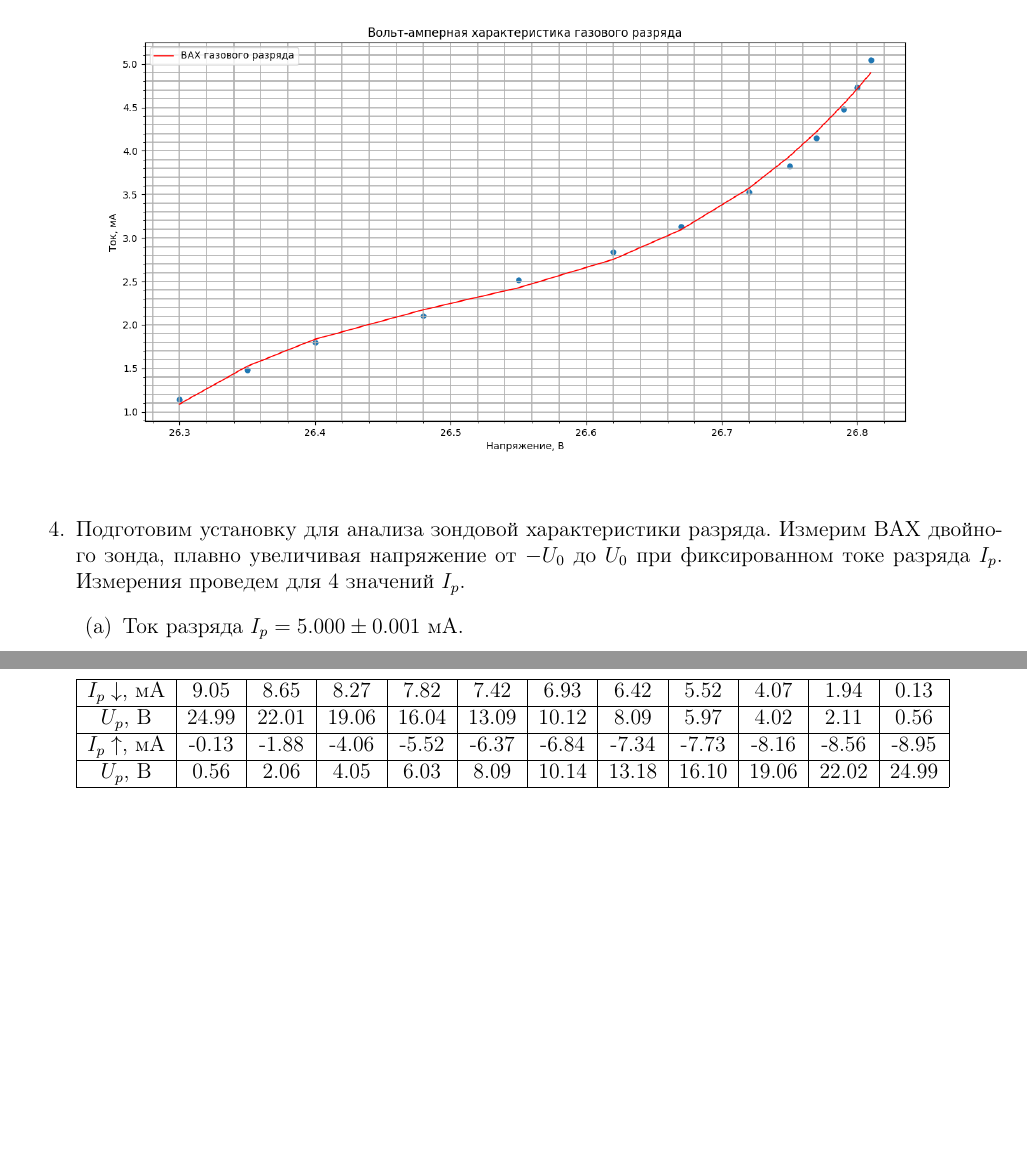
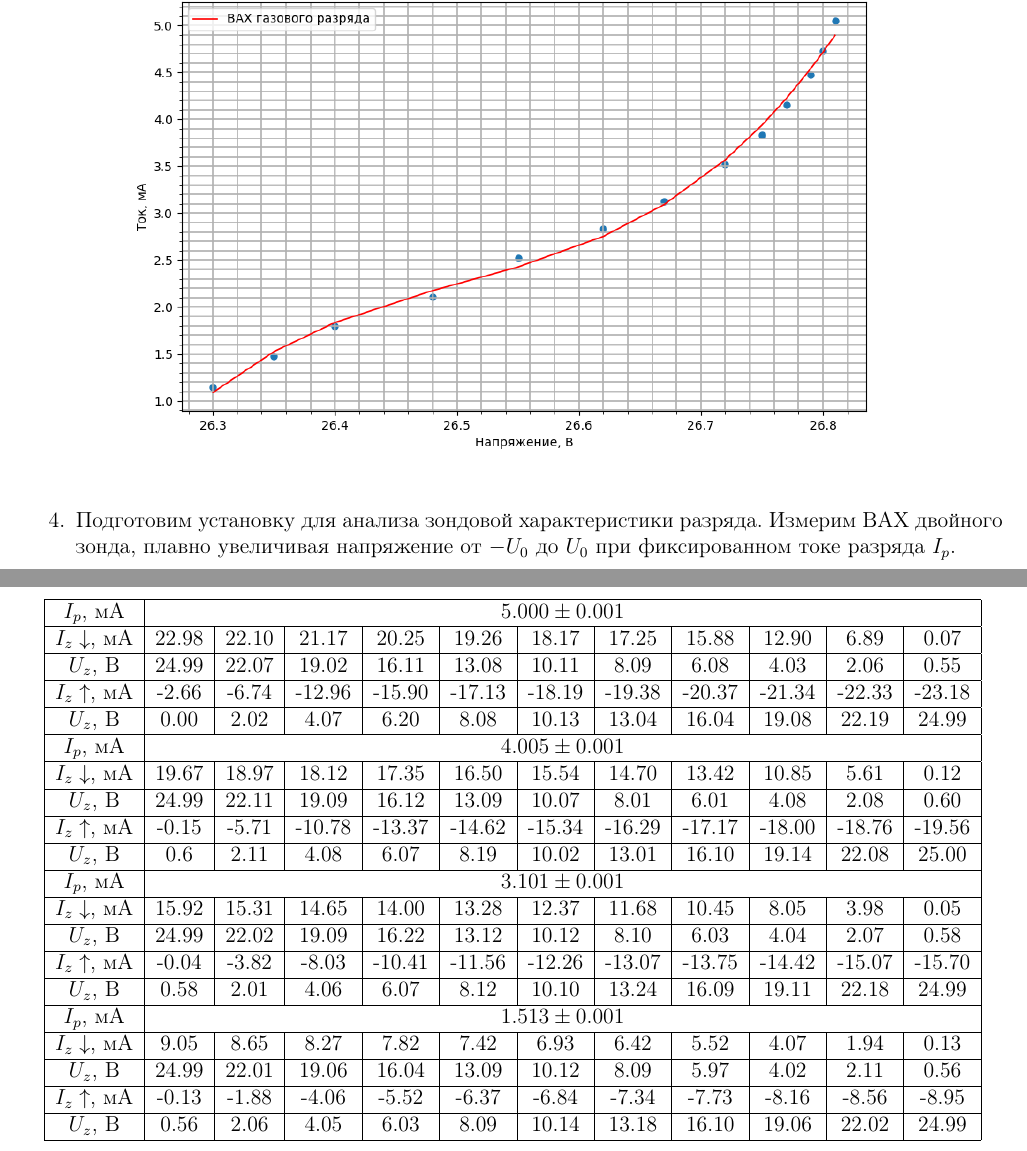
Before and after one commit to Shevtsovv/My-Git, a LaTeX document (Tex/3.1.5/main.tex): two parts of pages 2 and 4 of 4 before the commit and two parts of pages 2 and 3 of 3 after it, joined at a grey line, cut so that both start at the same text, the shorter picture padded with empty space. Compiled offline with pdfLaTeX.

Commit message:
изменил графики

```diff
--- a/Tex/3.1.5/main.tex
+++ b/Tex/3.1.5/main.tex
@@ -5,6 +5,7 @@
 \usepackage{mathtools}
 \usepackage{amsfonts}
 \usepackage{longtable}
+\usepackage{float}
 \usepackage[english, russian]{babel}
 \title{Лабораторная работа № 3.5.1-3.5.2 "Изучение плазмы газового разряда в неоне"}
 \author{Кирилл Шевцов Б03-402}
@@ -58,13 +59,31 @@ $R_{b}$ к регулируемому ВИП.
     \item Построим ВАХ разряда в координатной сетке. По наклону кривой определим максимальное дифференциальное сопротивление $R_{dif} = \frac{dU}{dI}$.
     \begin{figure}[htbp]
         \centering
-        \includegraphics[width=1.0\linewidth]{vax.png}
+        \includegraphics[width=0.9\linewidth]{vax.png}
     \end{figure}
     \item Подготовим установку для анализа зондовой характеристики разряда. Измерим ВАХ двойного зонда, плавно увеличивая напряжение
-    от $-U_{0}$ до $U_{0}$ при фиксированном токе разряда $I_{p}$. Измерения проведем для 4 значений $I_{p}$.
-    \begin{enumerate}
-        \item Ток разряда $I_{p} = 5.000\pm 0.001$ мА.
+    от $-U_{0}$ до $U_{0}$ при фиксированном токе разряда $I_{p}$.
     \begin{table}[htbp]
         \centering
         \begin{tabular}{|c|c|c|c|c|c|c|c|c|c|c|c|}
             \hline
+            $I_{p}$, мА & \multicolumn{11}{|c|}{$5.000\pm 0.001$}\\ \hline
+            $I_{z}\downarrow$, мА & 22.98 & 22.10 & 21.17 & 20.25 & 19.26 & 18.17 & 17.25 & 15.88 & 12.90 & 6.89 & 0.07\\ \hline
+            $U_{z}$, В & 24.99 & 22.07 & 19.02 & 16.11 & 13.08 & 10.11 & 8.09 & 6.08 & 4.03 & 2.06 & 0.55\\ \hline
+            $I_{z}\uparrow$, мА & -2.66 & -6.74 & -12.96 & -15.90 & -17.13 & -18.19 & -19.38 & -20.37 & -21.34 & -22.33 & -23.18\\ \hline
+            $U_{z}$, В & 0.00 & 2.02 & 4.07 & 6.20 & 8.08 & 10.13 & 13.04 & 16.04 & 19.08 & 22.19 & 24.99\\ \hline
+            $I_{p}$, мА & \multicolumn{11}{|c|}{$4.005\pm 0.001$}\\ \hline
+            $I_{z}\downarrow$, мА & 19.67 & 18.97 & 18.12 & 17.35 & 16.50 & 15.54 & 14.70 & 13.42 & 10.85 & 5.61 & 0.12\\ \hline
+            $U_{z}$, В & 24.99 & 22.11 & 19.09 & 16.12 & 13.09 & 10.07 & 8.01 & 6.01 & 4.08 & 2.08 & 0.60\\ \hline
+            $I_{z}\uparrow$, мА & -0.15 & -5.71 & -10.78 & -13.37 & -14.62 & -15.34 & -16.29 & -17.17 & -18.00 & -18.76 & -19.56\\ \hline
+            $U_{z}$, В & 0.6 & 2.11 & 4.08 & 6.07 & 8.19 & 10.02 & 13.01 & 16.10 & 19.14 & 22.08 & 25.00\\ \hline
+            $I_{p}$, мА & \multicolumn{11}{|c|}{$3.101\pm 0.001$}\\ \hline
+            $I_{z}\downarrow$, мА & 15.92 & 15.31 & 14.65 & 14.00 & 13.28 & 12.37 & 11.68 & 10.45 & 8.05 & 3.98 & 0.05\\ \hline
+            $U_{z}$, В & 24.99 & 22.02 & 19.09 & 16.22 & 13.12 & 10.12 & 8.10 & 6.03 & 4.04 & 2.07 & 0.58\\ \hline
+            $I_{z}\uparrow$, мА & -0.04 & -3.82 & -8.03 & -10.41 & -11.56 & -12.26 & -13.07 & -13.75 & -14.42 & -15.07 & -15.70\\ \hline
+            $U_{z}$, В & 0.58 & 2.01 & 4.06 & 6.07 & 8.12 & 10.10 & 13.24 & 16.09 & 19.11 & 22.18 & 24.99\\ \hline
+            $I_{p}$, мА & \multicolumn{11}{|c|}{$1.513\pm 0.001$}\\ \hline
+            $I_{z}\downarrow$, мА & 9.05 & 8.65 & 8.27 & 7.82 & 7.42 & 6.93 & 6.42 & 5.52 & 4.07 & 1.94 & 0.13\\ \hline
+            $U_{z}$, В & 24.99 & 22.01 & 19.06 & 16.04 & 13.09 & 10.12 & 8.09 & 5.97 & 4.02 & 2.11 & 0.56\\ \hline
+            $I_{z}\uparrow$, мА & -0.13 & -1.88 & -4.06 & -5.52 & -6.37 & -6.84 & -7.34 & -7.73 & -8.16 & -8.56 & -8.95\\ \hline
+            $U_{z}$, В & 0.56 & 2.06 & 4.05 & 6.03 & 8.09 & 10.14 & 13.18 & 16.10 & 19.06 & 22.02 & 24.99\\ \hline
@@ -75,5 +90,4 @@ $R_{b}$ к регулируемому ВИП.
         \end{tabular}
+        \caption{зондовая характеристика}
     \end{table}
-        \newpage
-        \item Ток разряда $I_{p}= 4.005\pm 0.001$ мА
-        \begin{table}[htbp]
+    \item Построим семейство зондовых характеристик на клеточной сетке.
@@ -101,10 +95,0 @@ $R_{b}$ к регулируемому ВИП.
-        \begin{table}[htbp]
-            \centering
-            \begin{tabular}{|c|c|c|c|c|c|c|c|c|c|c|c|}
-                \hline
-                $I_{p}\downarrow$, мА & 9.05 & 8.65 & 8.27 & 7.82 & 7.42 & 6.93 & 6.42 & 5.52 & 4.07 & 1.94 & 0.13\\ \hline
-                $U_{p}$, В & 24.99 & 22.01 & 19.06 & 16.04 & 13.09 & 10.12 & 8.09 & 5.97 & 4.02 & 2.11 & 0.56\\ \hline
-                $I_{p}\uparrow$, мА & -0.13 & -1.88 & -4.06 & -5.52 & -6.37 & -6.84 & -7.34 & -7.73 & -8.16 & -8.56 & -8.95\\ \hline
-                $U_{p}$, В & 0.56 & 2.06 & 4.05 & 6.03 & 8.09 & 10.14 & 13.18 & 16.10 & 19.06 & 22.02 & 24.99\\ \hline
-            \end{tabular}
-        \end{table}
```
Also changed, not shown: Tex/3.1.5/main.pdf, Tex/3.1.5/vax.png, Tex/3.1.5/zond.png (added), Tex/3.1.5/main.tex (33 more changed lines), 2 other files. Lines whose indentation alone changed are shown as unchanged.
